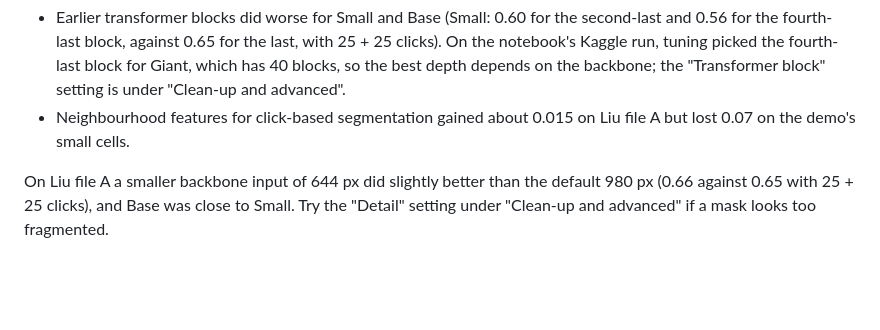
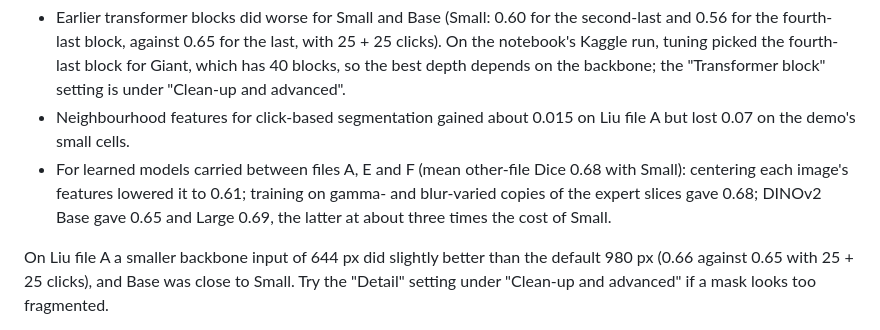
Before and after one commit to matildahellstrom/boneseg, a Markdown page: README.md, the part around the change. Drawn GitHub-style; blank space fills up the shorter version.

Commit message:
README: three ways to carry learned models between files, measured
Mean Dice of learned models applied to other files among A, E and F is
0.68 with DINOv2 Small. Centering each image's features lowered it to
0.61, training on gamma- and blur-varied copies of the expert slices gave
0.68, Base 0.65 and Large 0.69 (at about three times the cost). None is
worth changing the defaults for.

Co-Authored-By: Claude Opus 5.5 <noreply@anthropic.com>

```diff
--- a/README.md
+++ b/README.md
@@ -153,6 +153,7 @@ Each of these was measured and did not hold up, so the defaults stay simpler:
 - Flip-averaged features and features from two layers did not help (0.64 against 0.65).
 - Earlier transformer blocks did worse for Small and Base (Small: 0.60 for the second-last and 0.56 for the fourth-last block, against 0.65 for the last, with 25 + 25 clicks). On the notebook's Kaggle run, tuning picked the fourth-last block for Giant, which has 40 blocks, so the best depth depends on the backbone; the "Transformer block" setting is under "Clean-up and advanced".
 - Neighbourhood features for click-based segmentation gained about 0.015 on Liu file A but lost 0.07 on the demo's small cells.
+- For learned models carried between files A, E and F (mean other-file Dice 0.68 with Small): centering each image's features lowered it to 0.61; training on gamma- and blur-varied copies of the expert slices gave 0.68; DINOv2 Base gave 0.65 and Large 0.69, the latter at about three times the cost of Small.
 
 On Liu file A a smaller backbone input of 644 px did slightly better than the default 980 px (0.66 against 0.65 with 25 + 25 clicks), and Base was close to Small. Try the "Detail" setting under "Clean-up and advanced" if a mask looks too fragmented.
 
```
